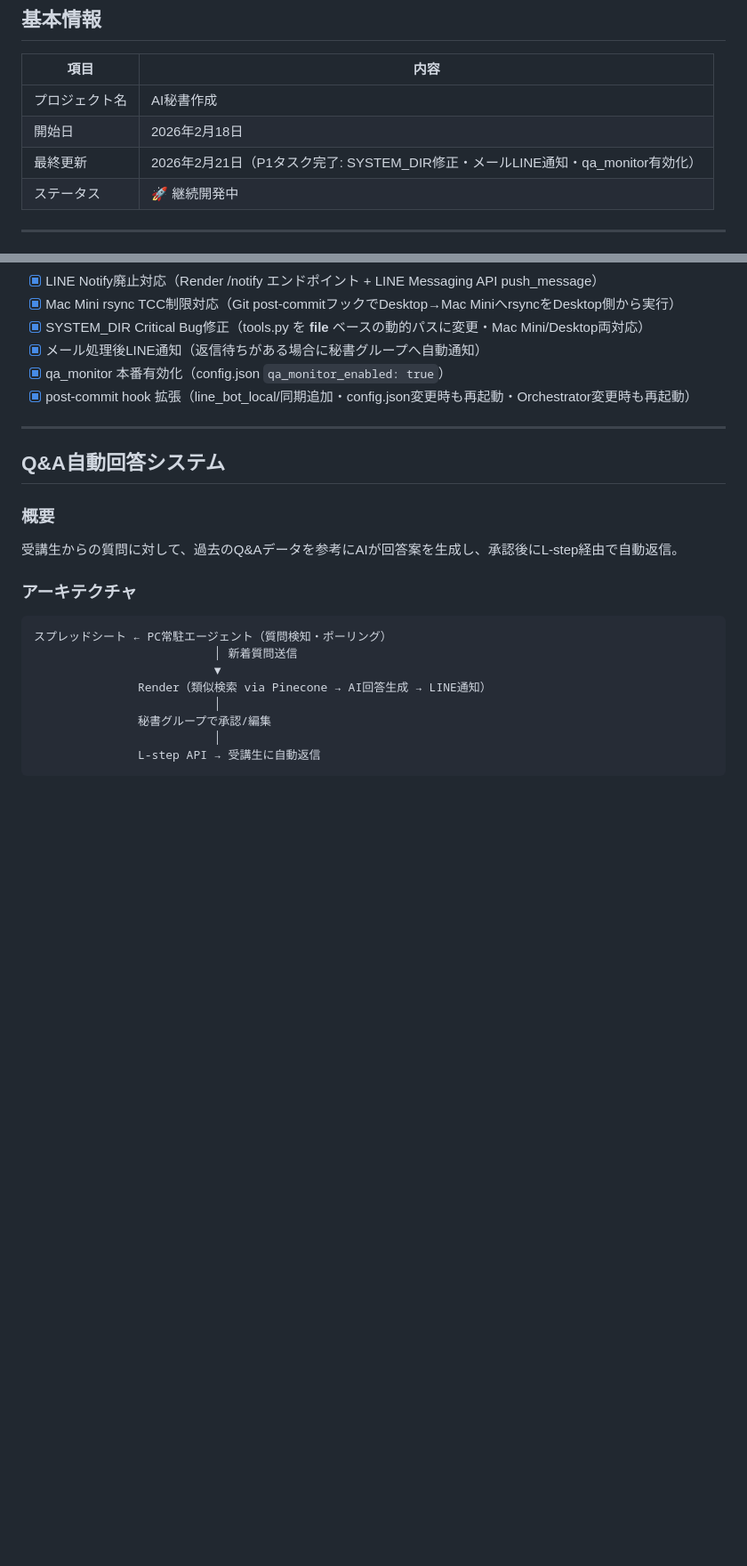
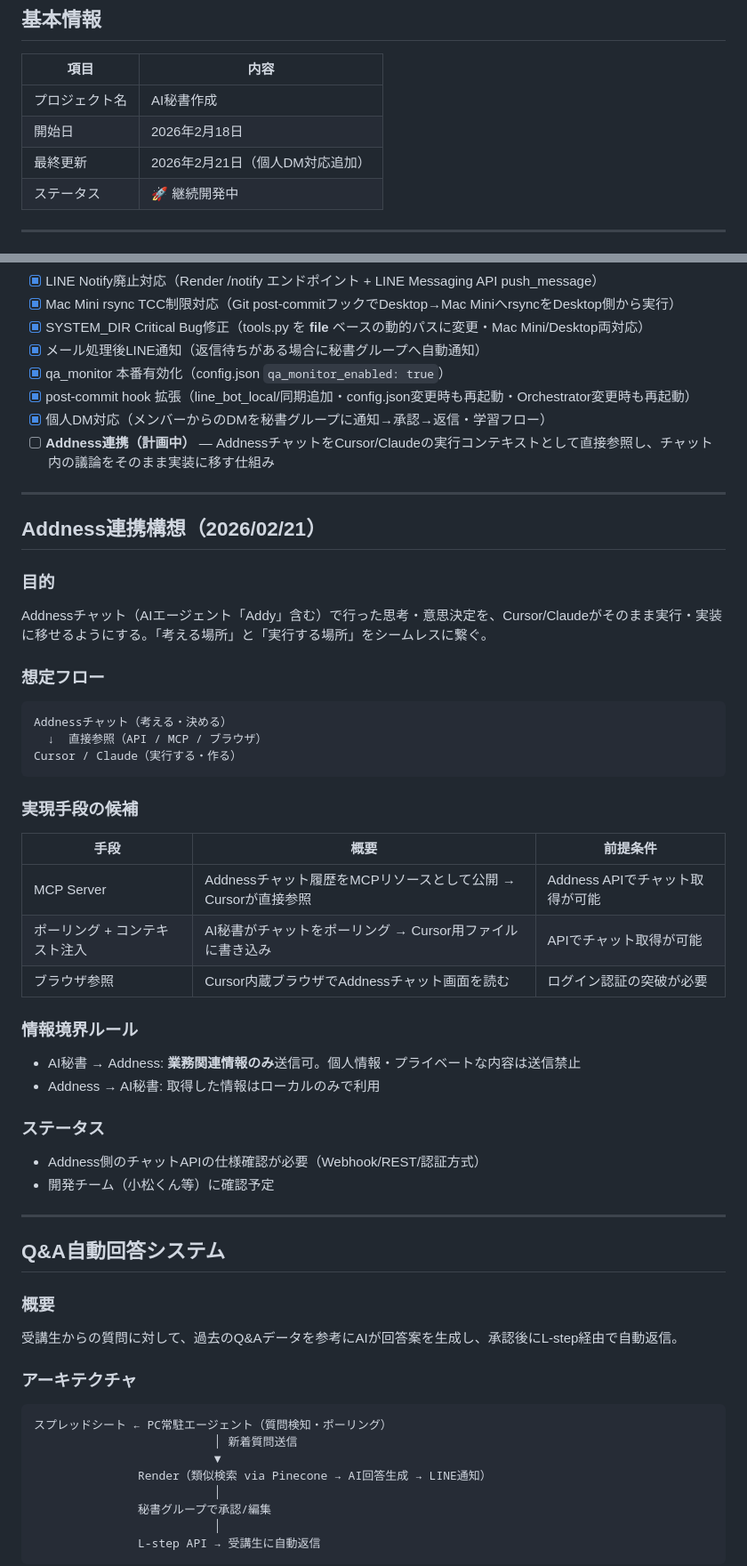
Before and after one commit to koa800/meta-banner-maker, a Markdown page: Project/AI秘書作成.md, 2 parts joined by grey strips. Shown at 89% size. Rendered like a GitHub page; blank space fills up the shorter version.

Commit message:
AI秘書作成.md: 個人DM対応を記録

````diff
--- a/Project/AI秘書作成.md
+++ b/Project/AI秘書作成.md
@@ -6,7 +6,7 @@
 |------|------|
 | プロジェクト名 | AI秘書作成 |
 | 開始日 | 2026年2月18日 |
-| 最終更新 | 2026年2月21日（P1タスク完了: SYSTEM_DIR修正・メールLINE通知・qa_monitor有効化） |
+| 最終更新 | 2026年2月21日（個人DM対応追加） |
 | ステータス | 🚀 継続開発中 |
 
 ---
@@ -275,6 +275,42 @@ Mac Mini Orchestrator
 - [x] メール処理後LINE通知（返信待ちがある場合に秘書グループへ自動通知）
 - [x] qa_monitor 本番有効化（config.json `qa_monitor_enabled: true`）
 - [x] post-commit hook 拡張（line_bot_local/同期追加・config.json変更時も再起動・Orchestrator変更時も再起動）
+- [x] 個人DM対応（メンバーからのDMを秘書グループに通知→承認→返信・学習フロー）
+- [ ] **Addness連携（計画中）** — AddnessチャットをCursor/Claudeの実行コンテキストとして直接参照し、チャット内の議論をそのまま実装に移す仕組み
+
+---
+
+## Addness連携構想（2026/02/21）
+
+### 目的
+
+Addnessチャット（AIエージェント「Addy」含む）で行った思考・意思決定を、Cursor/Claudeがそのまま実行・実装に移せるようにする。「考える場所」と「実行する場所」をシームレスに繋ぐ。
+
+### 想定フロー
+
+```
+Addnessチャット（考える・決める）
+  ↓  直接参照（API / MCP / ブラウザ）
+Cursor / Claude（実行する・作る）
+```
+
+### 実現手段の候補
+
+| 手段 | 概要 | 前提条件 |
+|------|------|----------|
+| MCP Server | Addnessチャット履歴をMCPリソースとして公開 → Cursorが直接参照 | Addness APIでチャット取得が可能 |
+| ポーリング + コンテキスト注入 | AI秘書がチャットをポーリング → Cursor用ファイルに書き込み | APIでチャット取得が可能 |
+| ブラウザ参照 | Cursor内蔵ブラウザでAddnessチャット画面を読む | ログイン認証の突破が必要 |
+
+### 情報境界ルール
+
+- AI秘書 → Addness: **業務関連情報のみ**送信可。個人情報・プライベートな内容は送信禁止
+- Addness → AI秘書: 取得した情報はローカルのみで利用
+
+### ステータス
+
+- Addness側のチャットAPIの仕様確認が必要（Webhook/REST/認証方式）
+- 開発チーム（小松くん等）に確認予定
 
 ---
 
````
